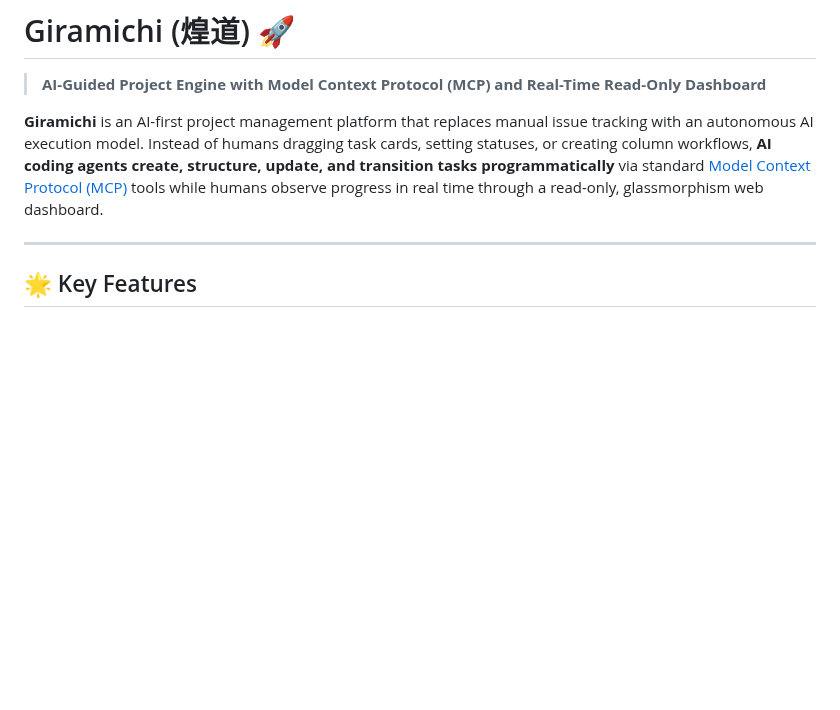
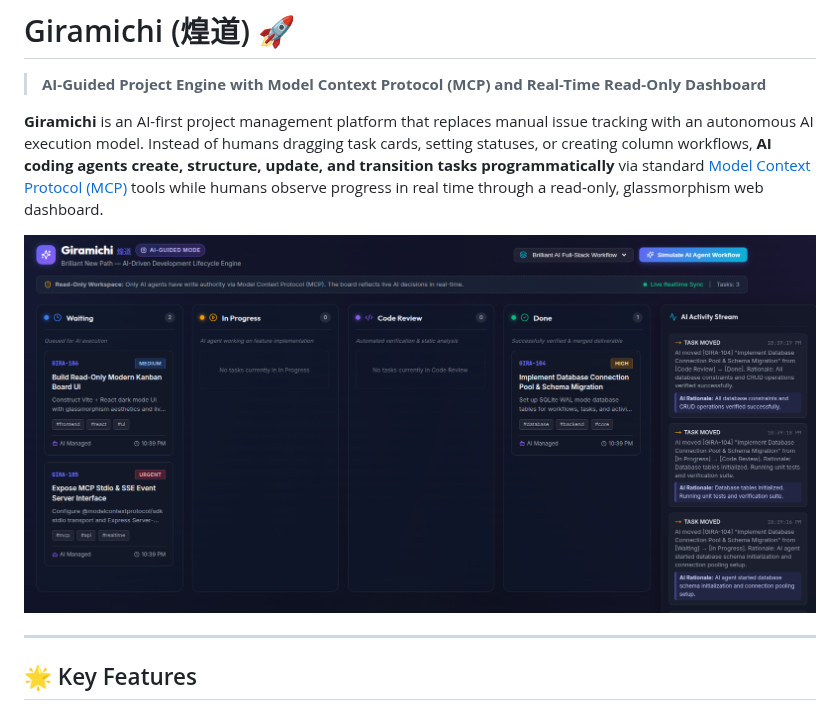
Before and after one commit to rfocosi/giramichi, a Markdown page: README.md, the part around the change. Rendered like a GitHub page; pictures changed too: docs/dashboard.png (added); blank space fills up the shorter version.

Commit message:
docs: add dashboard screenshot to README

```diff
--- a/README.md
+++ b/README.md
@@ -3,6 +3,8 @@
 > **AI-Guided Project Engine with Model Context Protocol (MCP) and Real-Time Read-Only Dashboard**
 
 **Giramichi** is an AI-first project management platform that replaces manual issue tracking with an autonomous AI execution model. Instead of humans dragging task cards, setting statuses, or creating column workflows, **AI coding agents create, structure, update, and transition tasks programmatically** via standard [Model Context Protocol (MCP)](https://modelcontextprotocol.io/) tools while humans observe progress in real time through a read-only, glassmorphism web dashboard.
+
+![Giramichi Dashboard](docs/dashboard.png)
 
 ---
 
```
